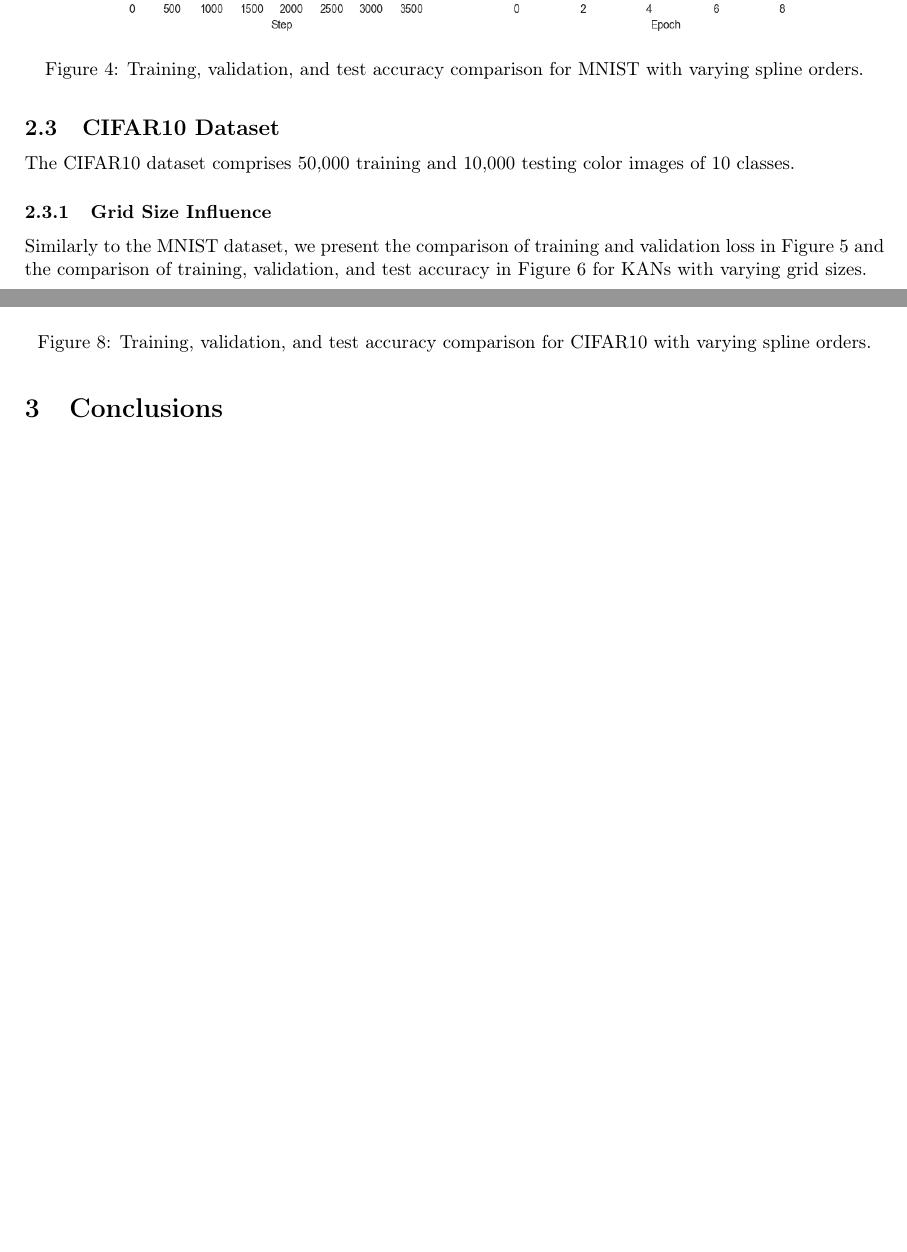
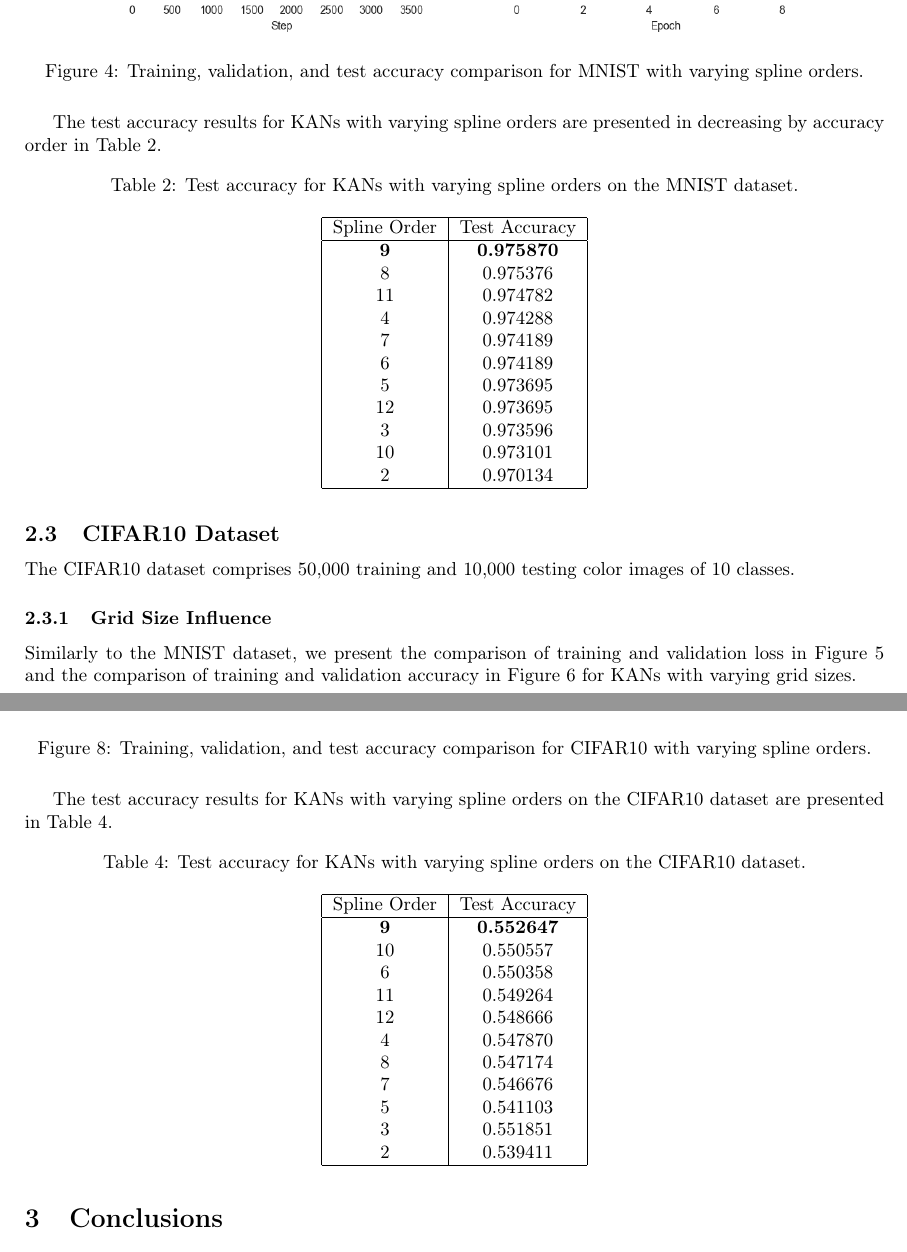
Before and after one commit to jwarczynski/KANs-experiment, a LaTeX paper (Report/src/report.tex): two parts of pages 4 and 6 of 8 before the commit and two parts of pages 5 and 8 of 10 after it, joined at a grey line, cut so that both start at the same text, the shorter picture padded with empty space. Compiled offline with pdfLaTeX.

Commit message:
add tables with test accuracy

```diff
--- a/Report/src/report.tex
+++ b/Report/src/report.tex
@@ -119,6 +144,33 @@ and the comparison of training, validation, and test accuracy in Figure~\ref{fig
 \end{figure}
 
 
+The test accuracy results for KANs with varying spline orders are presented in decreasing by accuracy order in Table~\ref{tab:test_accuracy_spline_order}.
+
+\begin{table}[H]
+    \centering
+    \caption{Test accuracy for KANs with varying spline orders on the MNIST dataset.}
+    \label{tab:test_accuracy_spline_order}
+    \begin{tabular}{|c|c|}
+        \hline
+        Spline Order & Test Accuracy \\
+        \hline
+        \textbf{9}           & \textbf{0.975870} \\
+        8           & 0.975376 \\
+        11          & 0.974782 \\
+        4           & 0.974288 \\
+        7           & 0.974189 \\
+        6           & 0.974189 \\
+        5           & 0.973695 \\
+        12          & 0.973695 \\
+        3           & 0.973596 \\
+        10          & 0.973101 \\
+        2           & 0.970134 \\
+        \hline
+    \end{tabular}
+\end{table}
+
+
+
 \subsection{CIFAR10 Dataset}\label{subsec:cifar10}
 
 The CIFAR10 dataset comprises 50,000 training and 10,000 testing color images of 10 classes.
@@ -126,7 +178,7 @@ The CIFAR10 dataset comprises 50,000 training and 10,000 testing color images of
 \subsubsection{Grid Size Influence}\label{subsubsec:grid-size-influence-cifar10}
 
 Similarly to the MNIST dataset, we present the comparison of training and validation loss in Figure~\ref{fig:cifar10_loss_grid_size}
-and the comparison of training, validation, and test accuracy in Figure~\ref{fig:cifar10_accuracy_grid_size} for KANs with varying grid sizes.
+and the comparison of training and validation accuracy in Figure~\ref{fig:cifar10_accuracy_grid_size} for KANs with varying grid sizes.
 
 \begin{figure}[H]
     \centering
@@ -161,6 +237,32 @@ and the comparison of training, validation, and test accuracy in Figure~\ref{fig
     \caption{Training, validation, and test accuracy comparison for CIFAR10 with varying spline orders.}
     \label{fig:cifar10_accuracy_spline_order}
 \end{figure}
+
+
+The test accuracy results for KANs with varying spline orders on the CIFAR10 dataset are presented in Table~\ref{tab:test_accuracy_spline_order_cifar10}.
+
+\begin{table}[H]
+    \centering
+    \caption{Test accuracy for KANs with varying spline orders on the CIFAR10 dataset.}
+    \label{tab:test_accuracy_spline_order_cifar10}
+    \begin{tabular}{|c|c|}
+        \hline
+        Spline Order & Test Accuracy \\
+        \hline
+        \textbf{9}  & \textbf{0.552647} \\
+        10 & 0.550557 \\
+        6  & 0.550358 \\
+        11 & 0.549264 \\
+        12 & 0.548666 \\
+        4  & 0.547870 \\
+        8  & 0.547174 \\
+        7  & 0.546676 \\
+        5  & 0.541103 \\
+        3  & 0.551851 \\
+        2  & 0.539411 \\
+        \hline
+    \end{tabular}
+\end{table}
 
 
 \section{Conclusions}\label{sec:conclusions}
```
Also changed, not shown: Report/src/report.tex (57 more changed lines), 1 other file.
